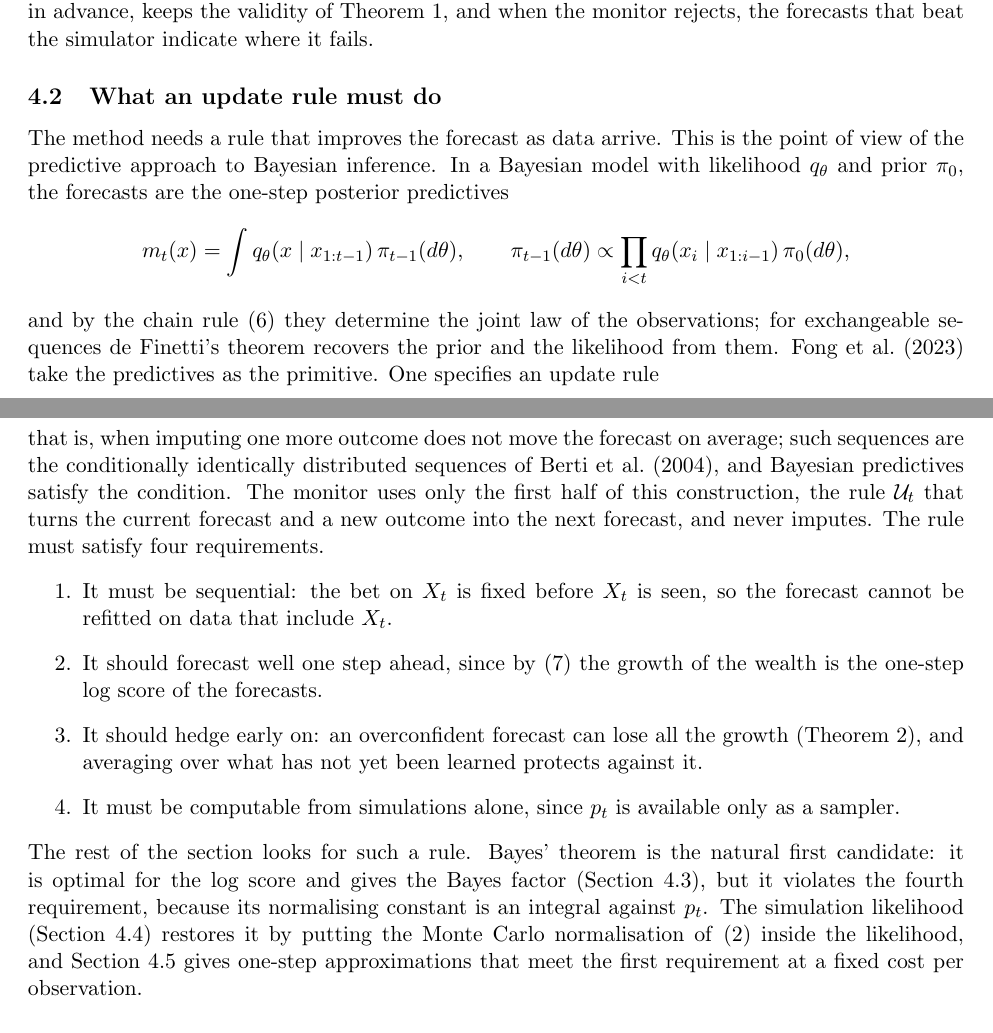
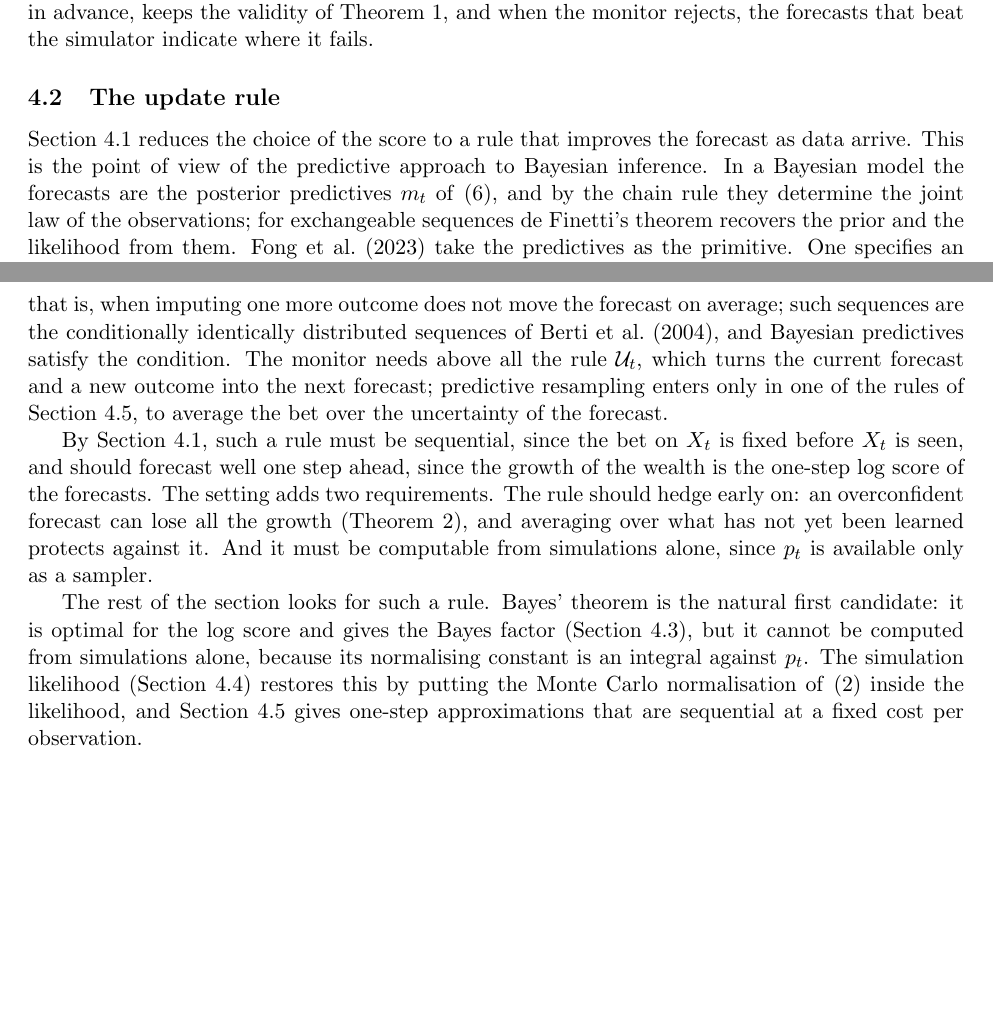
Before and after one commit to elenabortolato/evalues4generative, a LaTeX paper (paper/main.tex): two parts of pages 10 and 11 of 39, joined at a grey line, cut so that both start at the same text, the shorter picture padded with empty space. Compiled offline with pdfLaTeX.

Commit message:
Section 4.2 'The update rule': no repeated formula, requirements as prose, resampling statement made consistent with Section 4.5
Co-Authored-By: Claude Opus 5.5 <noreply@anthropic.com>
Claude-Session: https://claude.ai/code/session_01K2NhMT3BMNyFaiwkYdDMxT

```diff
--- a/paper/main.tex
+++ b/paper/main.tex
@@ -710,21 +710,16 @@ learner, exact or approximate, trained online or in advance, keeps the
 validity of Theorem~\ref{thm:valid}, and when the monitor rejects, the
 forecasts that beat the simulator indicate where it fails.
 
-\subsection{What an update rule must do}\label{sec:rules}
-
-The method needs a rule that improves the forecast as data arrive. This is the
-point of view of the predictive
-approach to Bayesian inference. In a Bayesian model with likelihood $q_\theta$
-and prior $\pi_0$, the forecasts are the one-step posterior predictives
-\[
-m_t(x) = \int q_\theta(x \mid x_{1:t-1})\,\pi_{t-1}(d\theta),
-\qquad
-\pi_{t-1}(d\theta) \propto \prod_{i<t} q_\theta(x_i \mid x_{1:i-1})\,\pi_0(d\theta),
-\]
-and by the chain rule \eqref{eq:prequential} they determine the joint law of
-the observations; for exchangeable sequences de Finetti's theorem recovers the
-prior and the likelihood from them. \citet{fong2023martingale} take the
-predictives as the primitive. One specifies an update rule
+\subsection{The update rule}\label{sec:rules}
+
+Section~\ref{sec:scores} reduces the choice of the score to a rule that
+improves the forecast as data arrive. This is the point of view of the
+predictive approach to Bayesian inference. In a Bayesian model the forecasts
+are the posterior predictives $m_t$ of \eqref{eq:prequential}, and by the
+chain rule they determine the joint law of the observations; for exchangeable
+sequences de Finetti's theorem recovers the prior and the likelihood from
+them. \citet{fong2023martingale} take the predictives as the primitive. One
+specifies an update rule
 \[
 m_{t+1} = \mathcal U_t(m_t, X_t),
 \]
@@ -739,29 +734,28 @@ a martingale,
 that is, when imputing one more outcome does not move the forecast on average;
 such sequences are the conditionally identically distributed sequences of
 \citet{berti2004limit}, and Bayesian predictives satisfy the condition. The
-monitor uses only the first half of this construction, the rule
-$\mathcal U_t$ that turns the current forecast and a new outcome into the next
-forecast, and never imputes. The rule must satisfy four requirements.
-\begin{enumerate}
-  \item It must be sequential: the bet on $X_t$ is fixed before $X_t$ is seen,
-        so the forecast cannot be refitted on data that include $X_t$.
-  \item It should forecast well one step ahead, since by
-        \eqref{eq:prequential-wealth} the growth of the wealth is the one-step
-        log score of the forecasts.
-  \item It should hedge early on: an overconfident forecast can lose all the
-        growth (Theorem~\ref{thm:growth}), and averaging over what has not yet
-        been learned protects against it.
-  \item It must be computable from simulations alone, since $p_t$ is
-        available only as a sampler.
-\end{enumerate}
+monitor needs above all the rule $\mathcal U_t$, which turns the current
+forecast and a new outcome into the next forecast; predictive resampling
+enters only in one of the rules of Section~\ref{sec:blr}, to average the bet
+over the uncertainty of the forecast.
+
+By Section~\ref{sec:scores}, such a rule must be sequential, since the bet on
+$X_t$ is fixed before $X_t$ is seen, and should forecast well one step ahead,
+since the growth of the wealth is the one-step log score of the forecasts.
+The setting adds two requirements. The rule should hedge early on: an
+overconfident forecast can lose all the growth (Theorem~\ref{thm:growth}),
+and averaging over what has not yet been learned protects against it. And it
+must be computable from simulations alone, since $p_t$ is available only as
+a sampler.
+
 The rest of the section looks for such a rule. Bayes' theorem is the natural
 first candidate: it is optimal for the log score and gives the Bayes factor
-(Section~\ref{sec:exactbayes}), but it violates the fourth requirement,
-because its normalising constant is an integral against $p_t$. The
-simulation likelihood (Section~\ref{sec:simlik}) restores it by putting the
-Monte Carlo normalisation of \eqref{eq:mc} inside the likelihood, and
-Section~\ref{sec:blr} gives one-step approximations that meet the first
-requirement at a fixed cost per observation.
+(Section~\ref{sec:exactbayes}), but it cannot be computed from simulations
+alone, because its normalising constant is an integral against $p_t$. The
+simulation likelihood (Section~\ref{sec:simlik}) restores this by putting
+the Monte Carlo normalisation of \eqref{eq:mc} inside the likelihood, and
+Section~\ref{sec:blr} gives one-step approximations that are sequential at a
+fixed cost per observation.
 
 \subsection{Exact Bayes on the tilted family}\label{sec:exactbayes}
 
```
Also changed, not shown: paper/stco/manuscript.tex (+30 -36 lines), paper/main.pdf, paper/stco/manuscript.pdf.
